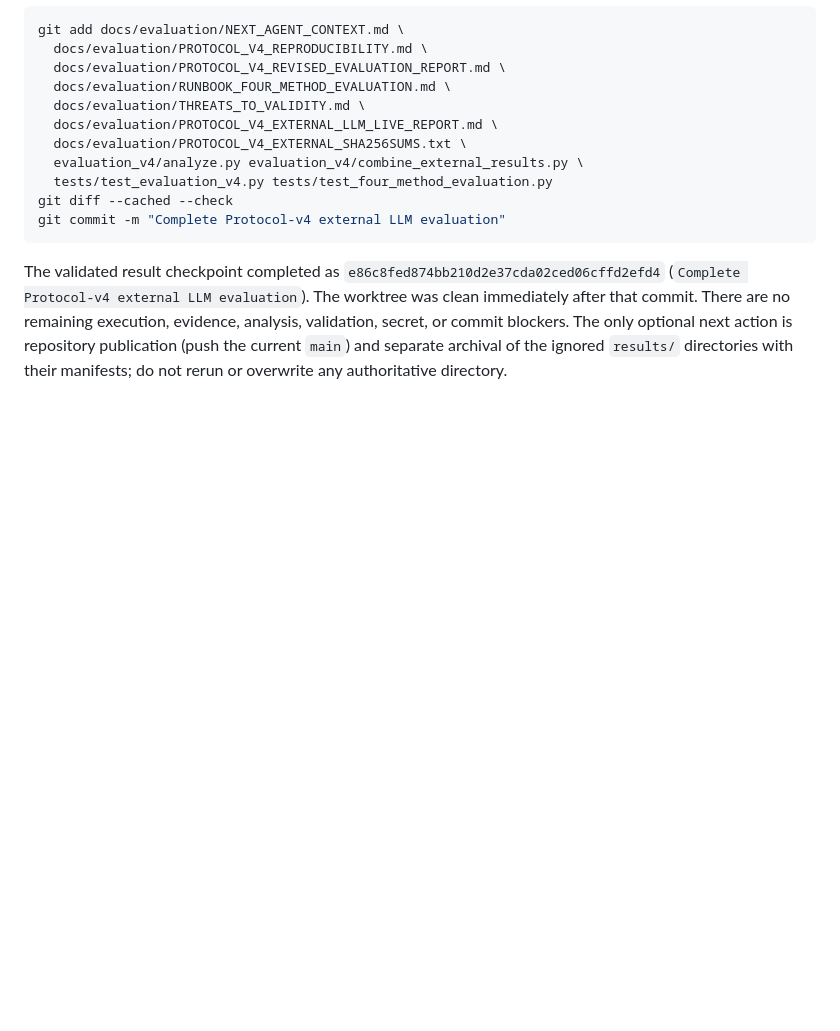
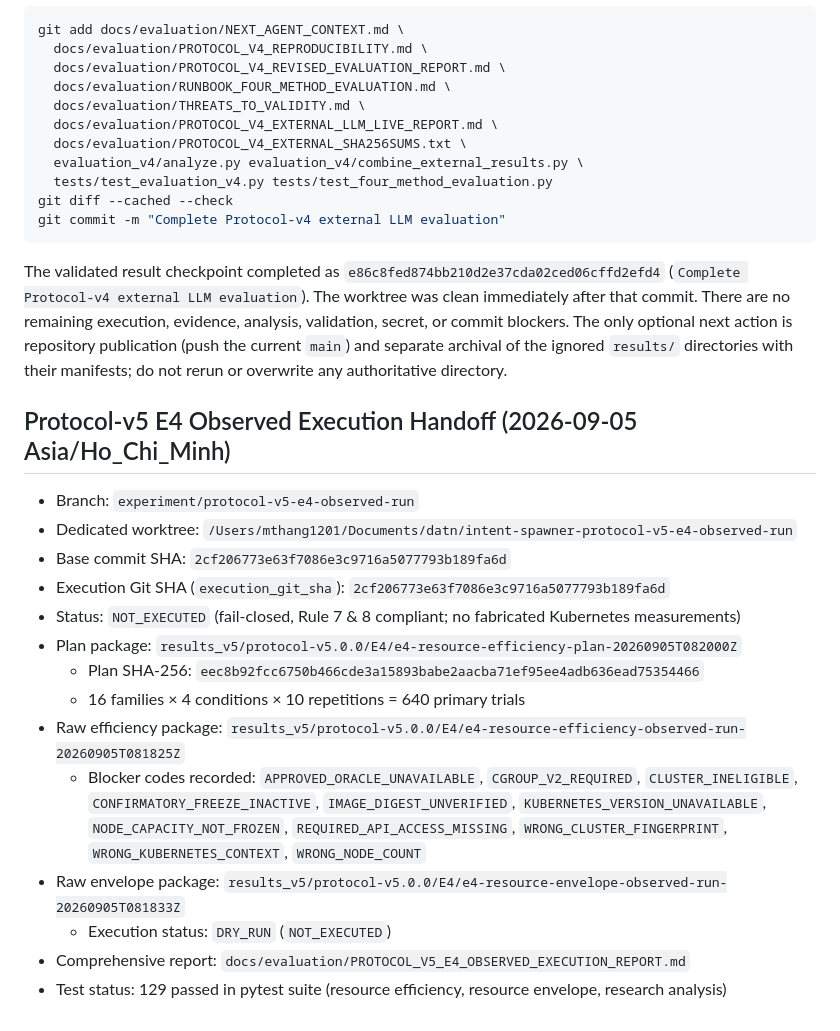
Before and after one commit to mthang1201/intent-spawner, a Markdown page: docs/evaluation/NEXT_AGENT_CONTEXT.md, the part around the change. Rendered like a GitHub page; blank space fills up the shorter version.

```diff
--- a/docs/evaluation/NEXT_AGENT_CONTEXT.md
+++ b/docs/evaluation/NEXT_AGENT_CONTEXT.md
@@ -299,3 +299,20 @@ are no remaining execution, evidence, analysis, validation, secret, or commit
 blockers. The only optional next action is repository publication (push the
 current `main`) and separate archival of the ignored `results/` directories
 with their manifests; do not rerun or overwrite any authoritative directory.
+
+## Protocol-v5 E4 Observed Execution Handoff (2026-09-05 Asia/Ho_Chi_Minh)
+
+- Branch: `experiment/protocol-v5-e4-observed-run`
+- Dedicated worktree: `/Users/mthang1201/Documents/datn/intent-spawner-protocol-v5-e4-observed-run`
+- Base commit SHA: `2cf206773e63f7086e3c9716a5077793b189fa6d`
+- Execution Git SHA (`execution_git_sha`): `2cf206773e63f7086e3c9716a5077793b189fa6d`
+- Status: `NOT_EXECUTED` (fail-closed, Rule 7 & 8 compliant; no fabricated Kubernetes measurements)
+- Plan package: `results_v5/protocol-v5.0.0/E4/e4-resource-efficiency-plan-20260905T082000Z`
+  - Plan SHA-256: `eec8b92fcc6750b466cde3a15893babe2aacba71ef95ee4adb636ead75354466`
+  - 16 families × 4 conditions × 10 repetitions = 640 primary trials
+- Raw efficiency package: `results_v5/protocol-v5.0.0/E4/e4-resource-efficiency-observed-run-20260905T081825Z`
+  - Blocker codes recorded: `APPROVED_ORACLE_UNAVAILABLE`, `CGROUP_V2_REQUIRED`, `CLUSTER_INELIGIBLE`, `CONFIRMATORY_FREEZE_INACTIVE`, `IMAGE_DIGEST_UNVERIFIED`, `KUBERNETES_VERSION_UNAVAILABLE`, `NODE_CAPACITY_NOT_FROZEN`, `REQUIRED_API_ACCESS_MISSING`, `WRONG_CLUSTER_FINGERPRINT`, `WRONG_KUBERNETES_CONTEXT`, `WRONG_NODE_COUNT`
+- Raw envelope package: `results_v5/protocol-v5.0.0/E4/e4-resource-envelope-observed-run-20260905T081833Z`
+  - Execution status: `DRY_RUN` (`NOT_EXECUTED`)
+- Comprehensive report: `docs/evaluation/PROTOCOL_V5_E4_OBSERVED_EXECUTION_REPORT.md`
+- Test status: 129 passed in pytest suite (resource efficiency, resource envelope, research analysis)
```
Also changed, not shown: docs/evaluation/PROTOCOL_V5_E4_OBSERVED_EXECUTION_REPORT.md (added, +130 -0 lines), results_v5/README.md (+10 -5 lines).
